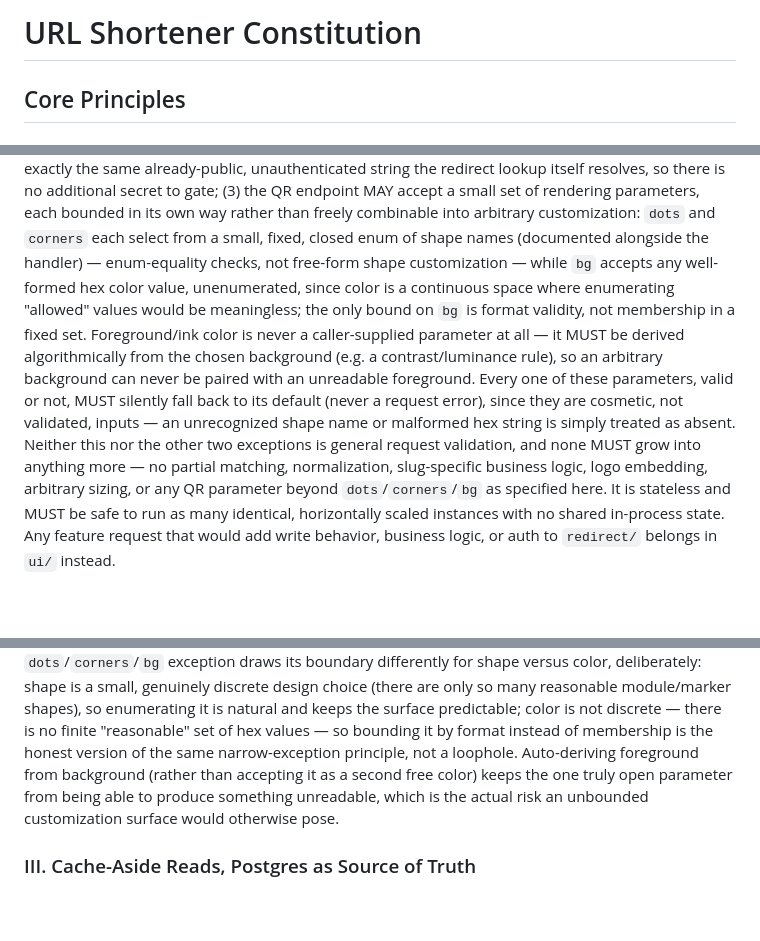
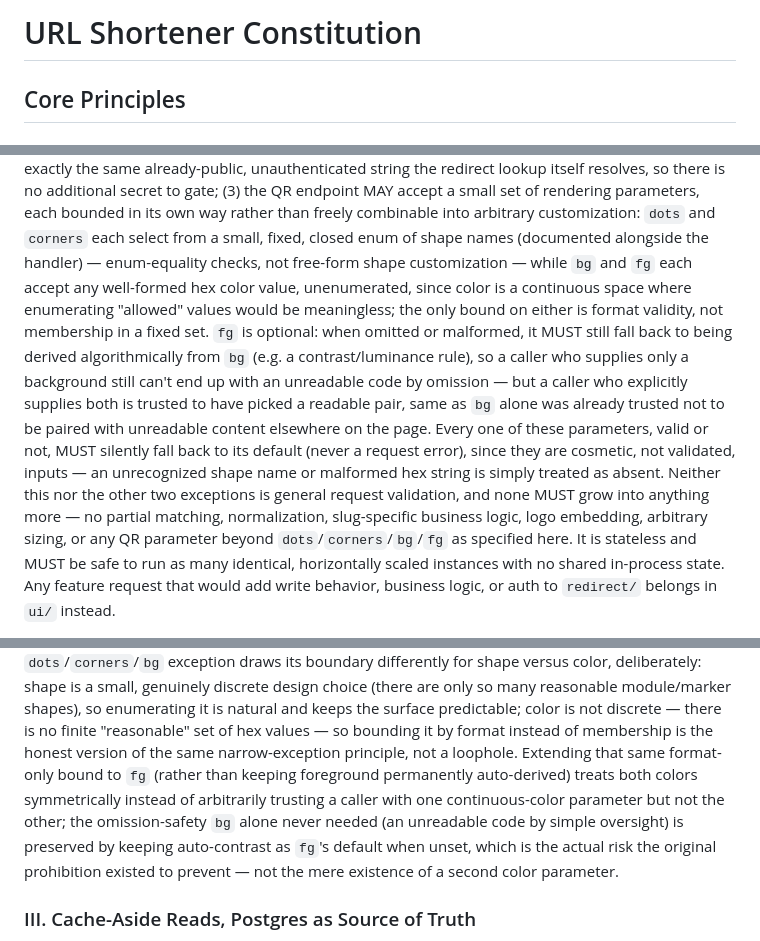
Before and after one commit to hserge/bl8, a Markdown page: .specify/memory/constitution.md, 3 parts joined by grey strips. Rendered like a GitHub page; blank space fills up the shorter version.

Commit message:
Amend constitution to v9.0.0 for fg QR parameter; bump redirect submodule
fg joins bg as a free-form, format-bounded QR color parameter, falling
back to auto-contrast derivation from bg when omitted or malformed.

Co-Authored-By: Claude Opus 5 <noreply@anthropic.com>

```diff
--- a/.specify/memory/constitution.md
+++ b/.specify/memory/constitution.md
@@ -1,12 +1,26 @@
 <!--
 Sync Impact Report
-Version change: 8.0.0 → 8.0.1
-Modified principles: II. Redirect Is a Minimal Read-Path Service, V. UI Owns Writes and
-  Business Logic — terminology only, "alias"/"SEO alias" renamed to "slug" throughout (no rule
-  changed; the field, route segment, and behavior described are identical to v8.0.0)
+Version change: 8.0.1 → 9.0.0
+Modified principles: II. Redirect Is a Minimal Read-Path Service — foreground/ink color becomes
+  a caller-suppliable hex parameter (`fg`), following the exact same format-only bound as `bg`,
+  instead of being permanently auto-derived from the background with no override.
 Added sections: none
 Removed sections: none
 Follow-up TODOs: none
+
+Changed sections (9.0.0, 2026-09-02):
+  - II. Redirect Is a Minimal Read-Path Service: `fg` joins `bg` as a free-form (format-bounded,
+    not enum-bounded) QR color parameter — any well-formed hex value, silently falling back to
+    the existing auto-contrast derivation from `bg` when omitted or malformed, rather than never
+    being a valid parameter at all. MAJOR because v8.0.0's own text explicitly forbade this
+    ("Foreground/ink color is never a caller-supplied parameter at all"); this amendment directly
+    reverses that specific prohibition while keeping the auto-contrast behavior as the default.
+    Triggered by the user asking for an explicit foreground-color field alongside the existing
+    background one; auto-contrast remains the fallback specifically so an arbitrary background
+    still can't silently produce an unreadable code when a caller doesn't also specify a
+    foreground — the risk the original prohibition existed to prevent — but a caller who
+    explicitly supplies both colors is trusted to have picked a readable pair, the same trust
+    model `bg` alone already carried.
 
 Changed sections (8.0.1, 2026-08-25):
   - II. Redirect Is a Minimal Read-Path Service, V. UI Owns Writes and Business Logic: PATCH —
@@ -102,18 +116,20 @@ unauthenticated string the redirect lookup itself resolves, so there is no addit
 gate; (3) the QR endpoint MAY accept a small set of rendering parameters, each bounded in its
 own way rather than freely combinable into arbitrary customization: `dots` and `corners` each
 select from a small, fixed, closed enum of shape names (documented alongside the handler) —
-enum-equality checks, not free-form shape customization — while `bg` accepts any well-formed
-hex color value, unenumerated, since color is a continuous space where enumerating "allowed"
-values would be meaningless; the only bound on `bg` is format validity, not membership in a
-fixed set. Foreground/ink color is never a caller-supplied parameter at all — it MUST be
-derived algorithmically from the chosen background (e.g. a contrast/luminance rule), so an
-arbitrary background can never be paired with an unreadable foreground. Every one of these
-parameters, valid or not, MUST silently fall back to its default (never a request error),
-since they are cosmetic, not validated, inputs — an unrecognized shape name or malformed hex
-string is simply treated as absent. Neither this nor the other two exceptions is general
+enum-equality checks, not free-form shape customization — while `bg` and `fg` each accept any
+well-formed hex color value, unenumerated, since color is a continuous space where enumerating
+"allowed" values would be meaningless; the only bound on either is format validity, not
+membership in a fixed set. `fg` is optional: when omitted or malformed, it MUST still fall back
+to being derived algorithmically from `bg` (e.g. a contrast/luminance rule), so a caller who
+supplies only a background still can't end up with an unreadable code by omission — but a
+caller who explicitly supplies both is trusted to have picked a readable pair, same as `bg`
+alone was already trusted not to be paired with unreadable content elsewhere on the page. Every
+one of these parameters, valid or not, MUST silently fall back to its default (never a request
+error), since they are cosmetic, not validated, inputs — an unrecognized shape name or malformed
+hex string is simply treated as absent. Neither this nor the other two exceptions is general
 request validation, and none MUST grow into anything more — no partial matching, normalization,
 slug-specific business logic, logo embedding, arbitrary sizing, or any QR parameter beyond
-`dots`/`corners`/`bg` as specified here. It is stateless and MUST be safe to run as many
+`dots`/`corners`/`bg`/`fg` as specified here. It is stateless and MUST be safe to run as many
 identical, horizontally scaled instances with no shared in-process state.
 Any feature request that would add write behavior, business logic, or auth to `redirect/`
 belongs in `ui/` instead.
@@ -133,10 +149,13 @@ exception draws its boundary differently for shape versus color, deliberately: s
 genuinely discrete design choice (there are only so many reasonable module/marker shapes), so
 enumerating it is natural and keeps the surface predictable; color is not discrete — there is no
 finite "reasonable" set of hex values — so bounding it by format instead of membership is the
-honest version of the same narrow-exception principle, not a loophole. Auto-deriving foreground
-from background (rather than accepting it as a second free color) keeps the one truly open
-parameter from being able to produce something unreadable, which is the actual risk an
-unbounded customization surface would otherwise pose.
+honest version of the same narrow-exception principle, not a loophole. Extending that same
+format-only bound to `fg` (rather than keeping foreground permanently auto-derived) treats both
+colors symmetrically instead of arbitrarily trusting a caller with one continuous-color
+parameter but not the other; the omission-safety `bg` alone never needed (an unreadable code by
+simple oversight) is preserved by keeping auto-contrast as `fg`'s default when unset, which is
+the actual risk the original prohibition existed to prevent — not the mere existence of a second
+color parameter.
 
 ### III. Cache-Aside Reads, Postgres as Source of Truth
 
```
Also changed, not shown: other parts of .specify/memory/constitution.md (+1 -1 lines).
